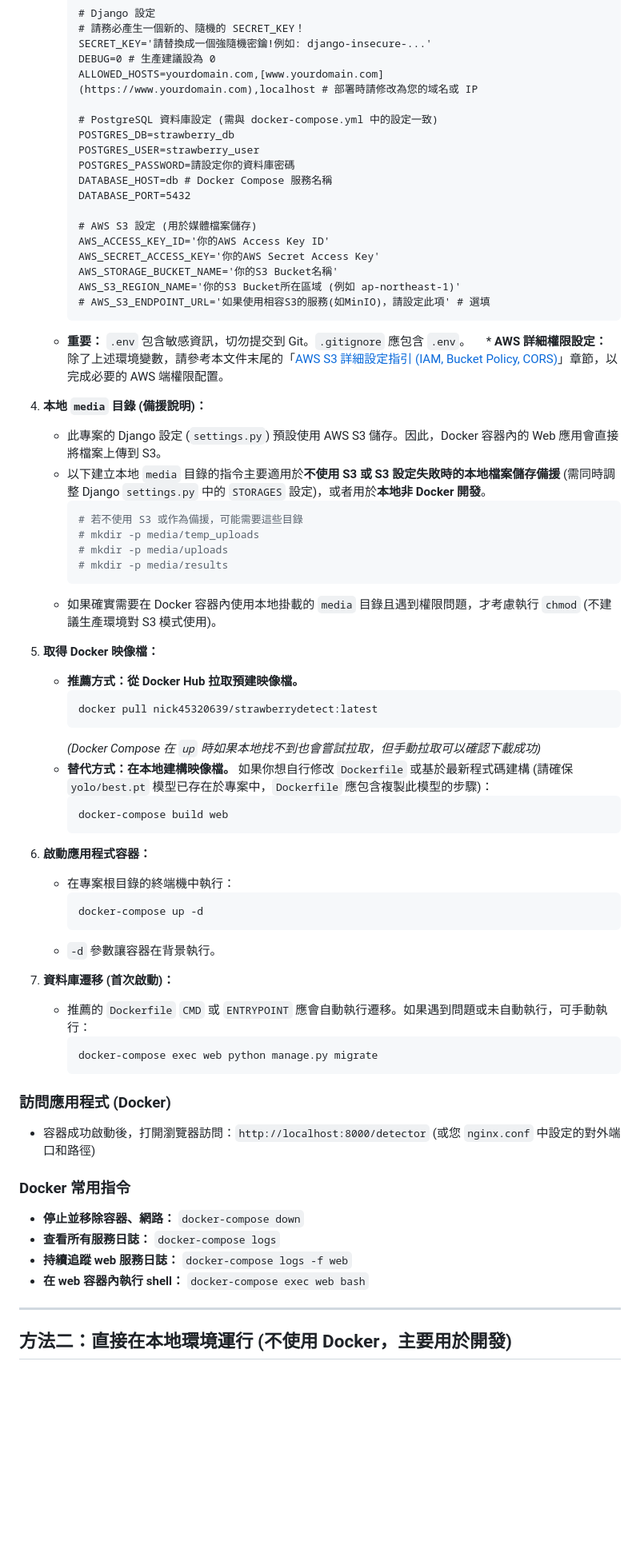
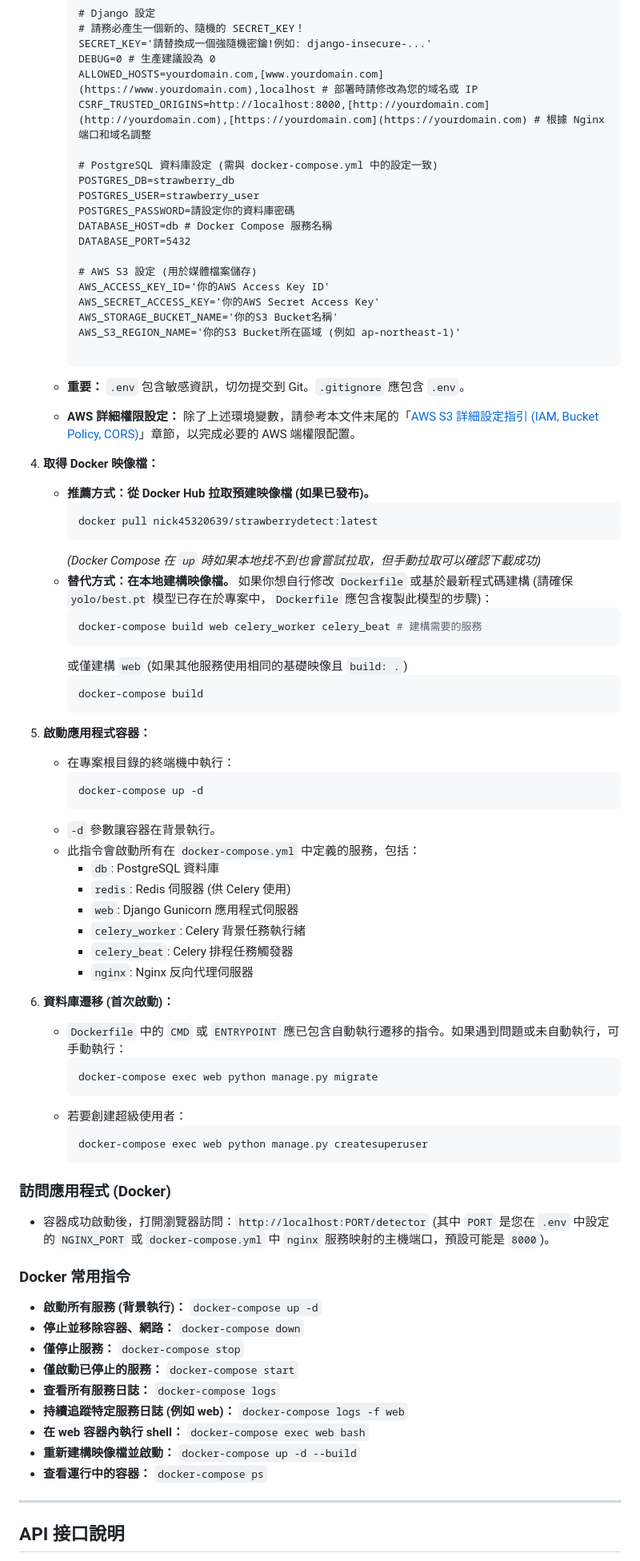
Before and after one commit to Nick921003/StrawberryDetect_Web, a Markdown page: README.md, the part around one of its changes. Shown at 80% size. Drawn GitHub-style; blank space fills up the shorter version.

````diff
--- a/README.md
+++ b/README.md
@@ -52,6 +100,7 @@
         SECRET_KEY='請替換成一個強隨機密鑰!例如: django-insecure-...'
         DEBUG=0 # 生產建議設為 0
         ALLOWED_HOSTS=yourdomain.com,[www.yourdomain.com](https://www.yourdomain.com),localhost # 部署時請修改為您的域名或 IP
+        CSRF_TRUSTED_ORIGINS=http://localhost:8000,[http://yourdomain.com](http://yourdomain.com),[https://yourdomain.com](https://yourdomain.com) # 根據 Nginx 端口和域名調整
 
         # PostgreSQL 資料庫設定 (需與 docker-compose.yml 中的設定一致)
         POSTGRES_DB=strawberry_db
@@ -65,58 +114,68 @@
         AWS_SECRET_ACCESS_KEY='你的AWS Secret Access Key'
         AWS_STORAGE_BUCKET_NAME='你的S3 Bucket名稱'
         AWS_S3_REGION_NAME='你的S3 Bucket所在區域 (例如 ap-northeast-1)'
-        # AWS_S3_ENDPOINT_URL='如果使用相容S3的服務(如MinIO)，請設定此項' # 選填
+
         ```
     * **重要：** `.env` 包含敏感資訊，切勿提交到 Git。`.gitignore` 應包含 `.env`。
-    * **AWS 詳細權限設定：** 除了上述環境變數，請參考本文件末尾的「[AWS S3 詳細設定指引 (IAM, Bucket Policy, CORS)](#aws-s3-詳細設定指引-iam-bucket-policy-cors)」章節，以完成必要的 AWS 端權限配置。
+    * **AWS 詳細權限設定：** 除了上述環境變數，請參考本文件末尾的「[AWS S3 詳細設定指引 (IAM, Bucket Policy, CORS)](#aws-s3-詳細設定指引-iam-bucket-policy-cors)」章節，以完成必要的 AWS 端權限配置。
 
-4.  **本地 `media` 目錄 (備援說明)：**
-    * 此專案的 Django 設定 (`settings.py`) 預設使用 AWS S3 儲存。因此，Docker 容器內的 Web 應用會直接將檔案上傳到 S3。
-    * 以下建立本地 `media` 目錄的指令主要適用於**不使用 S3 或 S3 設定失敗時的本地檔案儲存備援** (需同時調整 Django `settings.py` 中的 `STORAGES` 設定)，或者用於**本地非 Docker 開發**。
-        ```bash
-        # 若不使用 S3 或作為備援，可能需要這些目錄
-        # mkdir -p media/temp_uploads
-        # mkdir -p media/uploads
-        # mkdir -p media/results
-        ```
-    * 如果確實需要在 Docker 容器內使用本地掛載的 `media` 目錄且遇到權限問題，才考慮執行 `chmod` (不建議生產環境對 S3 模式使用)。
-
-5.  **取得 Docker 映像檔：**
-    * **推薦方式：從 Docker Hub 拉取預建映像檔。**
+4.  **取得 Docker 映像檔：**
+    * **推薦方式：從 Docker Hub 拉取預建映像檔 (如果已發布)。**
         ```bash
         docker pull nick45320639/strawberrydetect:latest
         ```
         *(Docker Compose 在 `up` 時如果本地找不到也會嘗試拉取，但手動拉取可以確認下載成功)*
     * **替代方式：在本地建構映像檔。** 如果你想自行修改 `Dockerfile` 或基於最新程式碼建構 (請確保 `yolo/best.pt` 模型已存在於專案中，`Dockerfile` 應包含複製此模型的步驟)：
         ```bash
-        docker-compose build web
+        docker-compose build web celery_worker celery_beat # 建構需要的服務
+        ```
+        或僅建構 `web` (如果其他服務使用相同的基礎映像且 `build: .`)
+        ```bash
+        docker-compose build
         ```
 
-6.  **啟動應用程式容器：**
+
+5.  **啟動應用程式容器：**
     * 在專案根目錄的終端機中執行：
         ```bash
         docker-compose up -d
         ```
     * `-d` 參數讓容器在背景執行。
+    * 此指令會啟動所有在 `docker-compose.yml` 中定義的服務，包括：
+        * `db`: PostgreSQL 資料庫
+        * `redis`: Redis 伺服器 (供 Celery 使用)
+        * `web`: Django Gunicorn 應用程式伺服器
+        * `celery_worker`: Celery 背景任務執行緒
+        * `celery_beat`: Celery 排程任務觸發器
+        * `nginx`: Nginx 反向代理伺服器
 
-7.  **資料庫遷移 (首次啟動)：**
-    * 推薦的 `Dockerfile` `CMD` 或 `ENTRYPOINT` 應會自動執行遷移。如果遇到問題或未自動執行，可手動執行：
+6.  **資料庫遷移 (首次啟動)：**
+    * `Dockerfile` 中的 `CMD` 或 `ENTRYPOINT` 應已包含自動執行遷移的指令。如果遇到問題或未自動執行，可手動執行：
         ```bash
         docker-compose exec web python manage.py migrate
+        ```
+    * 若要創建超級使用者：
+        ```bash
+        docker-compose exec web python manage.py createsuperuser
         ```
 
 ### 訪問應用程式 (Docker)
 
-* 容器成功啟動後，打開瀏覽器訪問：`http://localhost:8000/detector` (或您 `nginx.conf` 中設定的對外端口和路徑)
+* 容器成功啟動後，打開瀏覽器訪問：`http://localhost:PORT/detector` (其中 `PORT` 是您在 `.env` 中設定的 `NGINX_PORT` 或 `docker-compose.yml` 中 `nginx` 服務映射的主機端口，預設可能是 `8000`)。
 
 ### Docker 常用指令
 
+* **啟動所有服務 (背景執行)：** `docker-compose up -d`
 * **停止並移除容器、網路：** `docker-compose down`
+* **僅停止服務：** `docker-compose stop`
+* **僅啟動已停止的服務：** `docker-compose start`
 * **查看所有服務日誌：** `docker-compose logs`
-* **持續追蹤 web 服務日誌：** `docker-compose logs -f web`
+* **持續追蹤特定服務日誌 (例如 web)：** `docker-compose logs -f web`
 * **在 web 容器內執行 shell：** `docker-compose exec web bash`
+* **重新建構映像檔並啟動：** `docker-compose up -d --build`
+* **查看運行中的容器：** `docker-compose ps`
 
 ---
 
-## 方法二：直接在本地環境運行 (不使用 Docker，主要用於開發)
+## API 接口說明
 
````
Also changed, not shown: other parts of README.md (+111 -102 lines).
